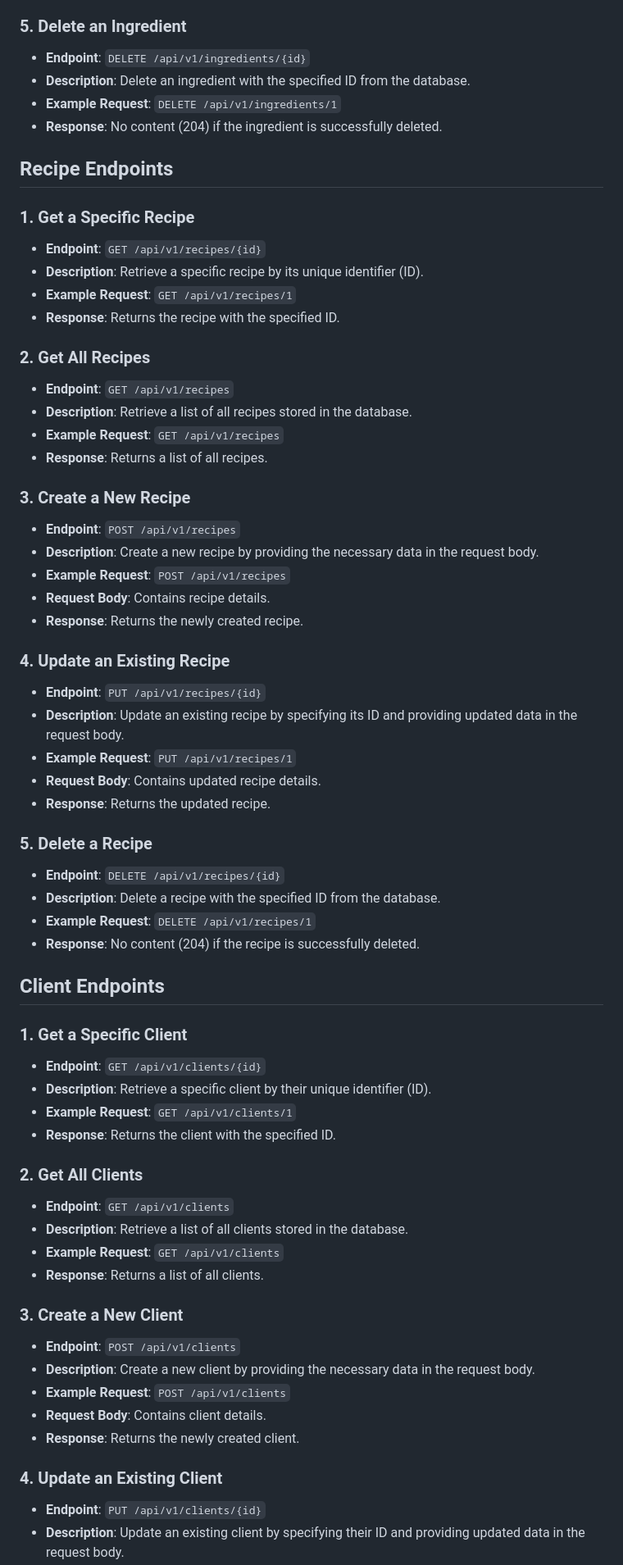
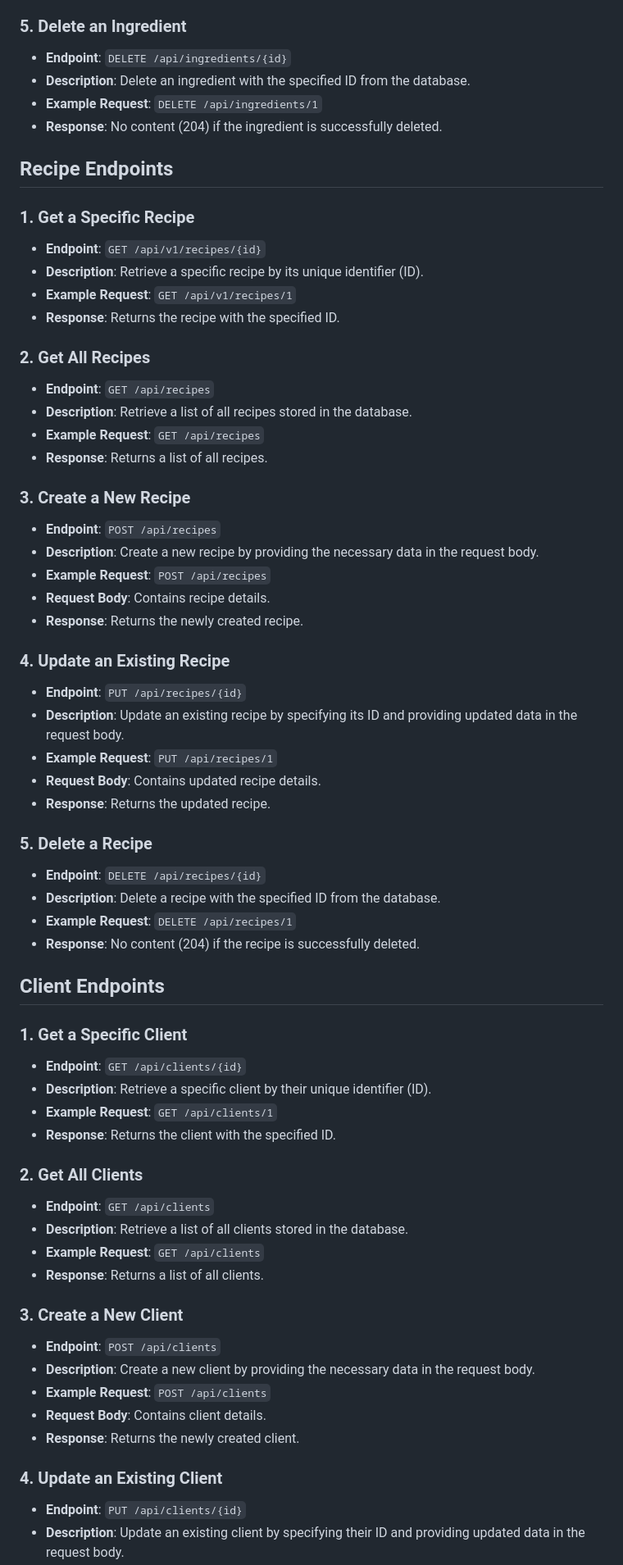
Before and after one commit to vedangiwagh/Sparks, a Markdown page: README.md, the part around one of its changes. Shown at 82% size. Drawn GitHub-style.

```diff
--- a/README.md
+++ b/README.md
@@ -223,9 +223,9 @@ The API follows standard HTTP status codes for error responses. In case of an er
 
 ### 5. Delete an Ingredient
 
-- **Endpoint**: `DELETE /api/v1/ingredients/{id}`
+- **Endpoint**: `DELETE /api/ingredients/{id}`
 - **Description**: Delete an ingredient with the specified ID from the database.
-- **Example Request**: `DELETE /api/v1/ingredients/1`
+- **Example Request**: `DELETE /api/ingredients/1`
 - **Response**: No content (204) if the ingredient is successfully deleted.
 
 ## Recipe Endpoints
@@ -239,59 +239,59 @@ The API follows standard HTTP status codes for error responses. In case of an er
 
 ### 2. Get All Recipes
 
-- **Endpoint**: `GET /api/v1/recipes`
+- **Endpoint**: `GET /api/recipes`
 - **Description**: Retrieve a list of all recipes stored in the database.
-- **Example Request**: `GET /api/v1/recipes`
+- **Example Request**: `GET /api/recipes`
 - **Response**: Returns a list of all recipes.
 
 ### 3. Create a New Recipe
 
-- **Endpoint**: `POST /api/v1/recipes`
+- **Endpoint**: `POST /api/recipes`
 - **Description**: Create a new recipe by providing the necessary data in the request body.
-- **Example Request**: `POST /api/v1/recipes`
+- **Example Request**: `POST /api/recipes`
 - **Request Body**: Contains recipe details.
 - **Response**: Returns the newly created recipe.
 
 ### 4. Update an Existing Recipe
 
-- **Endpoint**: `PUT /api/v1/recipes/{id}`
+- **Endpoint**: `PUT /api/recipes/{id}`
 - **Description**: Update an existing recipe by specifying its ID and providing updated data in the request body.
-- **Example Request**: `PUT /api/v1/recipes/1`
+- **Example Request**: `PUT /api/recipes/1`
 - **Request Body**: Contains updated recipe details.
 - **Response**: Returns the updated recipe.
 
 ### 5. Delete a Recipe
 
-- **Endpoint**: `DELETE /api/v1/recipes/{id}`
+- **Endpoint**: `DELETE /api/recipes/{id}`
 - **Description**: Delete a recipe with the specified ID from the database.
-- **Example Request**: `DELETE /api/v1/recipes/1`
+- **Example Request**: `DELETE /api/recipes/1`
 - **Response**: No content (204) if the recipe is successfully deleted.
 
 ## Client Endpoints
 
 ### 1. Get a Specific Client
 
-- **Endpoint**: `GET /api/v1/clients/{id}`
+- **Endpoint**: `GET /api/clients/{id}`
 - **Description**: Retrieve a specific client by their unique identifier (ID).
-- **Example Request**: `GET /api/v1/clients/1`
+- **Example Request**: `GET /api/clients/1`
 - **Response**: Returns the client with the specified ID.
 
 ### 2. Get All Clients
 
-- **Endpoint**: `GET /api/v1/clients`
+- **Endpoint**: `GET /api/clients`
 - **Description**: Retrieve a list of all clients stored in the database.
-- **Example Request**: `GET /api/v1/clients`
+- **Example Request**: `GET /api/clients`
 - **Response**: Returns a list of all clients.
 
 ### 3. Create a New Client
 
-- **Endpoint**: `POST /api/v1/clients`
+- **Endpoint**: `POST /api/clients`
 - **Description**: Create a new client by providing the necessary data in the request body.
-- **Example Request**: `POST /api/v1/clients`
+- **Example Request**: `POST /api/clients`
 - **Request Body**: Contains client details.
 - **Response**: Returns the newly created client.
 
 ### 4. Update an Existing Client
 
-- **Endpoint**: `PUT /api/v1/clients/{id}`
+- **Endpoint**: `PUT /api/clients/{id}`
 - **Description**: Update an existing client by specifying their ID and providing updated data in the request body.
```
Also changed, not shown: other parts of README.md (+9 -9 lines).
